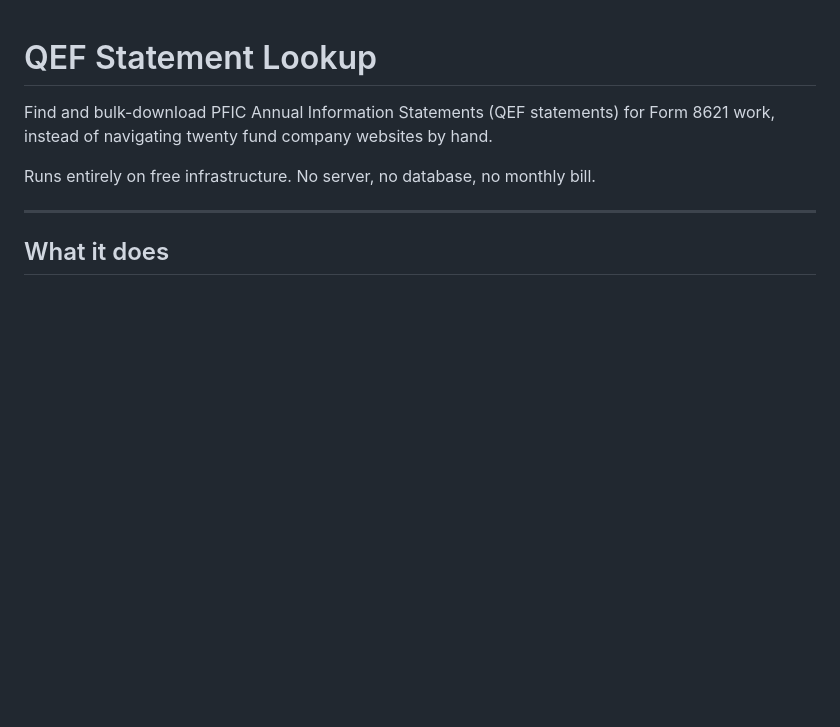
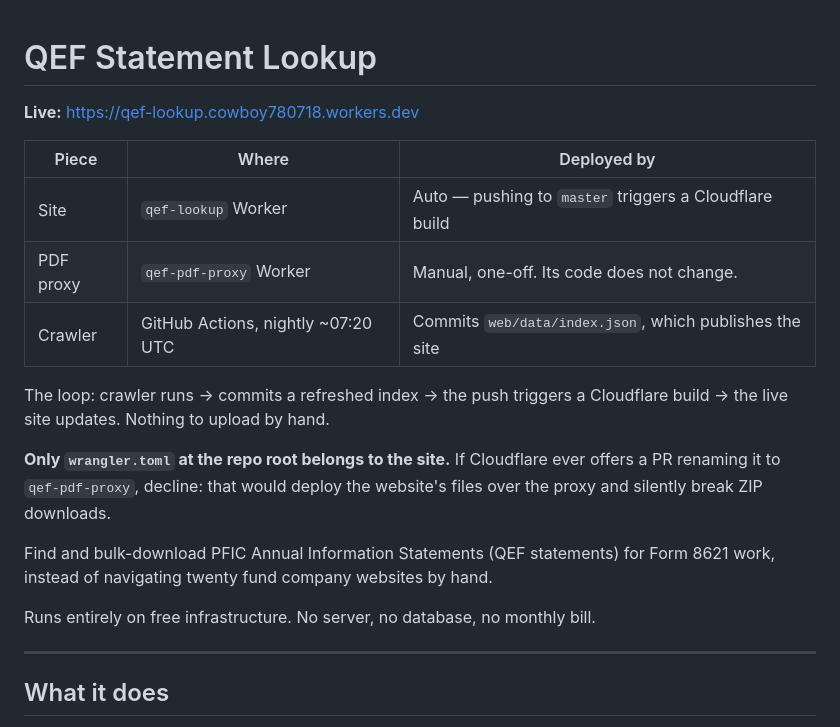
Before and after one commit to cowboy780718-andy/qef-lookup, a Markdown page: README.md, the part around the change. GitHub-like rendering; blank space fills up the shorter version.

Commit message:
Document the live deployment and the wrangler.toml trap
Co-Authored-By: Claude Opus 5 <noreply@anthropic.com>

```diff
--- a/README.md
+++ b/README.md
@@ -1,4 +1,20 @@
 # QEF Statement Lookup
+
+**Live:** https://qef-lookup.cowboy780718.workers.dev
+
+| Piece | Where | Deployed by |
+|---|---|---|
+| Site | `qef-lookup` Worker | Auto — pushing to `master` triggers a Cloudflare build |
+| PDF proxy | `qef-pdf-proxy` Worker | Manual, one-off. Its code does not change. |
+| Crawler | GitHub Actions, nightly ~07:20 UTC | Commits `web/data/index.json`, which publishes the site |
+
+The loop: crawler runs → commits a refreshed index → the push triggers a
+Cloudflare build → the live site updates. Nothing to upload by hand.
+
+**Only `wrangler.toml` at the repo root belongs to the site.** If Cloudflare ever
+offers a PR renaming it to `qef-pdf-proxy`, decline: that would deploy the
+website's files over the proxy and silently break ZIP downloads.
+
 
 Find and bulk-download PFIC Annual Information Statements (QEF statements) for
 Form 8621 work, instead of navigating twenty fund company websites by hand.
```
